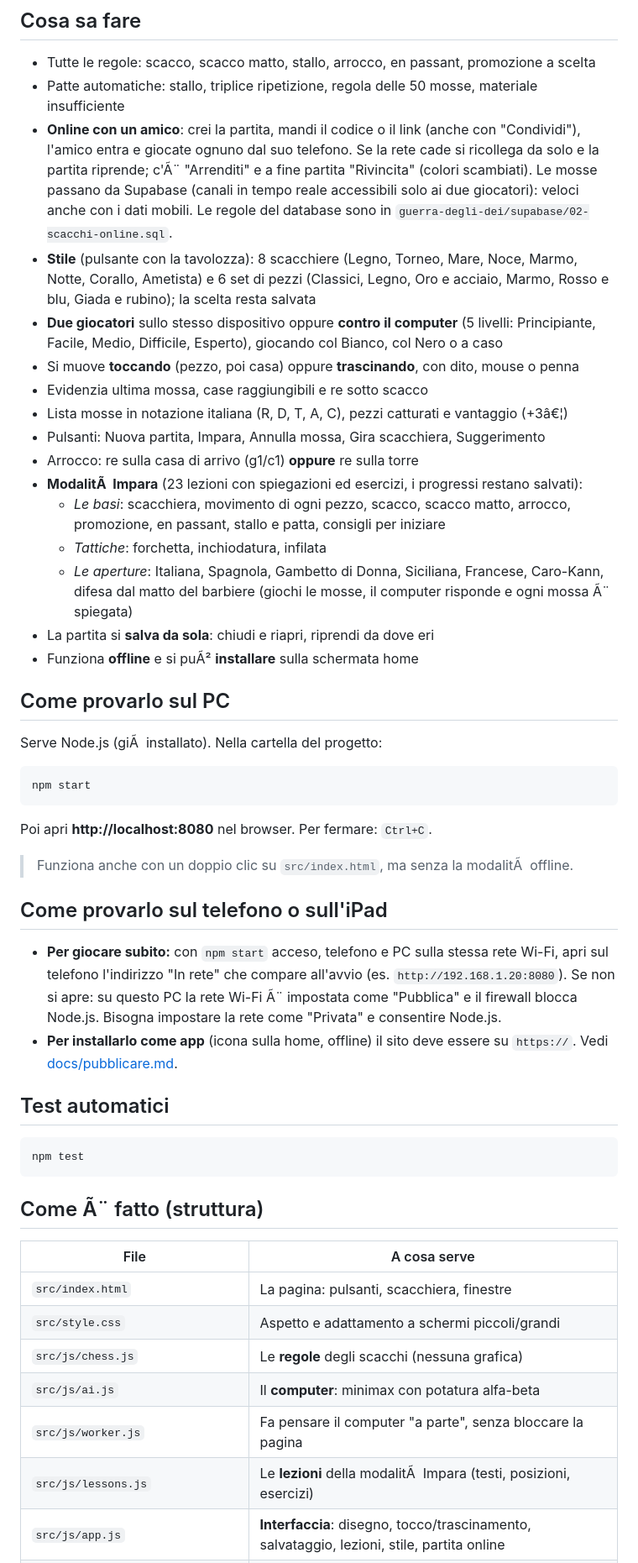
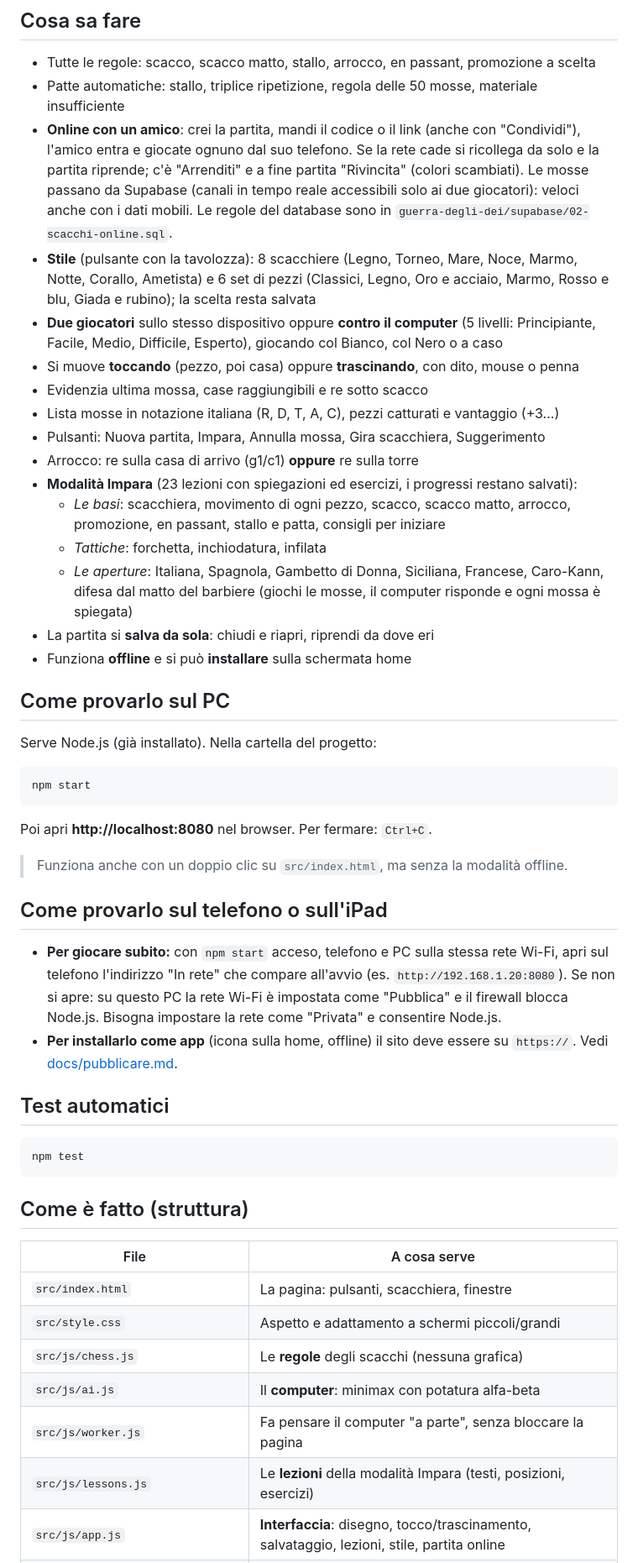
Before and after one commit to cloudescandi1-dotcom/scacchi, a Markdown page: README.md, the part around one of its changes. Shown at 84% size. Rendered like a GitHub page.

Commit message:
README: nuova versione (e lettere accentate riparate)
Co-Authored-By: Claude Opus 5.5 <noreply@anthropic.com>
Claude-Session: https://claude.ai/code/session_01GeQjvJth8VRcRHfh8bNhmj

````diff
--- a/README.md
+++ b/README.md
@@ -19,7 +20,7 @@ Gioco di scacchi per **telefono, PC e iPad**, fatto come web app installabile (P
 - Patte automatiche: stallo, triplice ripetizione, regola delle 50 mosse, materiale insufficiente
 - **Online con un amico**: crei la partita, mandi il codice o il link (anche con "Condividi"),
   l'amico entra e giocate ognuno dal suo telefono. Se la rete cade si ricollega da solo e la
-  partita riprende; c'Ã¨ "Arrenditi" e a fine partita "Rivincita" (colori scambiati).
+  partita riprende; c'è "Arrenditi" e a fine partita "Rivincita" (colori scambiati).
   Le mosse passano da Supabase (canali in tempo reale accessibili solo ai due giocatori): veloci anche
   con i dati mobili. Le regole del database sono in `guerra-degli-dei/supabase/02-scacchi-online.sql`.
 - **Stile** (pulsante con la tavolozza): 8 scacchiere (Legno, Torneo, Mare, Noce, Marmo, Notte,
@@ -29,20 +30,20 @@ Gioco di scacchi per **telefono, PC e iPad**, fatto come web app installabile (P
   Principiante, Facile, Medio, Difficile, Esperto), giocando col Bianco, col Nero o a caso
 - Si muove **toccando** (pezzo, poi casa) oppure **trascinando**, con dito, mouse o penna
 - Evidenzia ultima mossa, case raggiungibili e re sotto scacco
-- Lista mosse in notazione italiana (R, D, T, A, C), pezzi catturati e vantaggio (+3â€¦)
+- Lista mosse in notazione italiana (R, D, T, A, C), pezzi catturati e vantaggio (+3…)
 - Pulsanti: Nuova partita, Impara, Annulla mossa, Gira scacchiera, Suggerimento
 - Arrocco: re sulla casa di arrivo (g1/c1) **oppure** re sulla torre
-- **ModalitÃ  Impara** (23 lezioni con spiegazioni ed esercizi, i progressi restano salvati):
+- **Modalità Impara** (23 lezioni con spiegazioni ed esercizi, i progressi restano salvati):
   - *Le basi*: scacchiera, movimento di ogni pezzo, scacco, scacco matto, arrocco,
     promozione, en passant, stallo e patta, consigli per iniziare
   - *Tattiche*: forchetta, inchiodatura, infilata
   - *Le aperture*: Italiana, Spagnola, Gambetto di Donna, Siciliana, Francese,
-    Caro-Kann, difesa dal matto del barbiere (giochi le mosse, il computer risponde e ogni mossa Ã¨ spiegata)
+    Caro-Kann, difesa dal matto del barbiere (giochi le mosse, il computer risponde e ogni mossa è spiegata)
 - La partita si **salva da sola**: chiudi e riapri, riprendi da dove eri
-- Funziona **offline** e si puÃ² **installare** sulla schermata home
+- Funziona **offline** e si può **installare** sulla schermata home
 
 ## Come provarlo sul PC
-Serve Node.js (giÃ  installato). Nella cartella del progetto:
+Serve Node.js (già installato). Nella cartella del progetto:
 
 ```
 npm start
@@ -50,12 +51,12 @@ npm start
 
 Poi apri **http://localhost:8080** nel browser. Per fermare: `Ctrl+C`.
 
-> Funziona anche con un doppio clic su `src/index.html`, ma senza la modalitÃ  offline.
+> Funziona anche con un doppio clic su `src/index.html`, ma senza la modalità offline.
 
 ## Come provarlo sul telefono o sull'iPad
 - **Per giocare subito:** con `npm start` acceso, telefono e PC sulla stessa rete Wi-Fi,
   apri sul telefono l'indirizzo "In rete" che compare all'avvio (es. `http://192.168.1.20:8080`).
-  Se non si apre: su questo PC la rete Wi-Fi Ã¨ impostata come "Pubblica" e il firewall
+  Se non si apre: su questo PC la rete Wi-Fi è impostata come "Pubblica" e il firewall
   blocca Node.js. Bisogna impostare la rete come "Privata" e consentire Node.js.
 - **Per installarlo come app** (icona sulla home, offline) il sito deve essere su `https://`.
   Vedi [docs/pubblicare.md](docs/pubblicare.md).
@@ -65,7 +66,7 @@ Poi apri **http://localhost:8080** nel browser. Per fermare: `Ctrl+C`.
 npm test
 ```
 
-## Come Ã¨ fatto (struttura)
+## Come è fatto (struttura)
 | File | A cosa serve |
 |------|--------------|
 | `src/index.html` | La pagina: pulsanti, scacchiera, finestre |
@@ -73,5 +74,5 @@ npm test
 | `src/js/chess.js` | Le **regole** degli scacchi (nessuna grafica) |
 | `src/js/ai.js` | Il **computer**: minimax con potatura alfa-beta |
 | `src/js/worker.js` | Fa pensare il computer "a parte", senza bloccare la pagina |
-| `src/js/lessons.js` | Le **lezioni** della modalitÃ  Impara (testi, posizioni, esercizi) |
+| `src/js/lessons.js` | Le **lezioni** della modalità Impara (testi, posizioni, esercizi) |
 | `src/js/app.js` | **Interfaccia**: disegno, tocco/trascinamento, salvataggio, lezioni, stile, partita online |
````
Also changed, not shown: other parts of README.md (+12 -11 lines).
